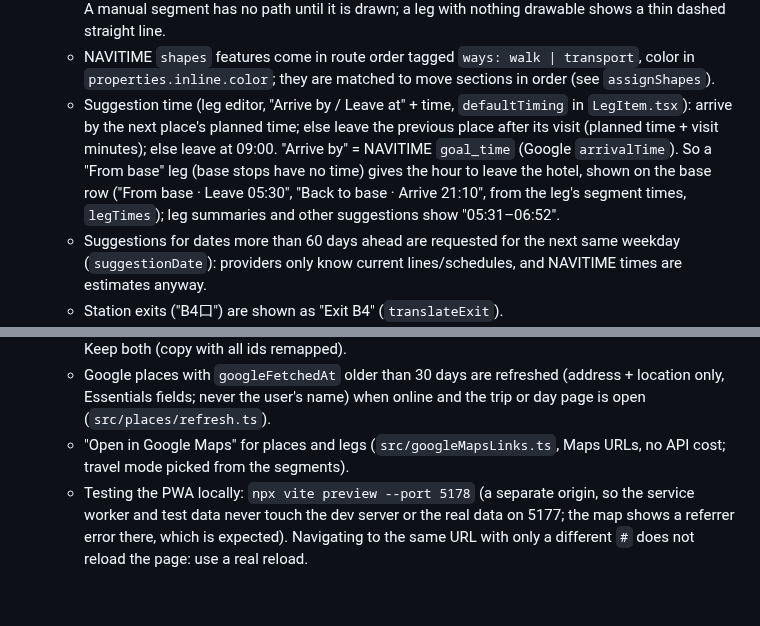
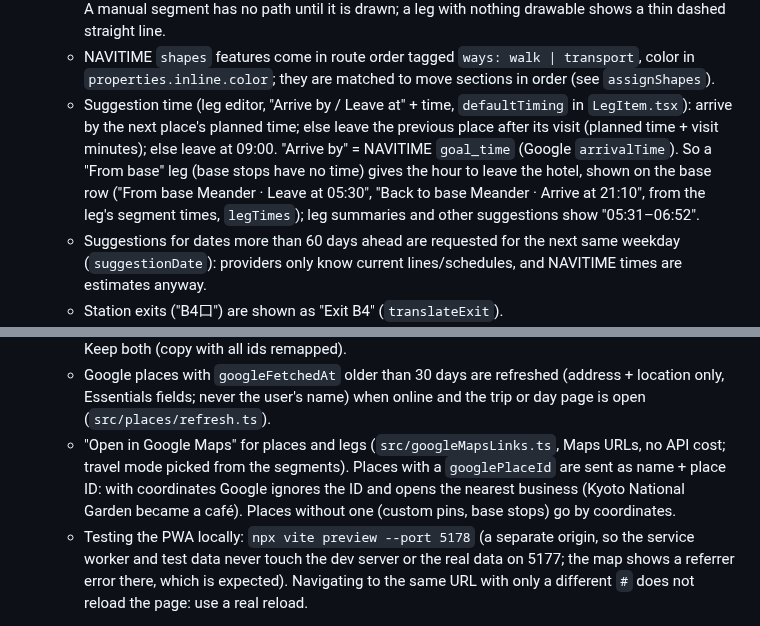
Before and after one commit to LydiaGarcia03/tabi, a Markdown page: CLAUDE.md, 2 parts joined by grey strips. Rendered like a GitHub page; blank space fills up the shorter version.

```diff
--- a/CLAUDE.md
+++ b/CLAUDE.md
@@ -114,6 +114,6 @@ Platform support: latest Chrome on desktop and Android only (User's phone is And
   - Legs are stored per (fromPlaceId, toPlaceId) pair (`src/db/legs.ts`), so they survive reordering; deleting a place deletes its legs.
   - "Suggest transit" = 1 NAVITIME request; all returned options are kept on the leg (`alternatives`), so switching option costs nothing. "Walking route" = 1 Google Routes request (whole leg A → B). A manual segment has no path until it is drawn; a leg with nothing drawable shows a thin dashed straight line.
   - NAVITIME `shapes` features come in route order tagged `ways: walk | transport`, color in `properties.inline.color`; they are matched to move sections in order (see `assignShapes`).
-  - Suggestion time (leg editor, "Arrive by / Leave at" + time, `defaultTiming` in `LegItem.tsx`): arrive by the next place's planned time; else leave the previous place after its visit (planned time + visit minutes); else leave at 09:00. "Arrive by" = NAVITIME `goal_time` (Google `arrivalTime`). So a "From base" leg (base stops have no time) gives the hour to leave the hotel, shown on the base row ("From base · Leave 05:30", "Back to base · Arrive 21:10", from the leg's segment times, `legTimes`); leg summaries and other suggestions show "05:31–06:52".
+  - Suggestion time (leg editor, "Arrive by / Leave at" + time, `defaultTiming` in `LegItem.tsx`): arrive by the next place's planned time; else leave the previous place after its visit (planned time + visit minutes); else leave at 09:00. "Arrive by" = NAVITIME `goal_time` (Google `arrivalTime`). So a "From base" leg (base stops have no time) gives the hour to leave the hotel, shown on the base row ("From base Meander · Leave at 05:30", "Back to base Meander · Arrive at 21:10", from the leg's segment times, `legTimes`); leg summaries and other suggestions show "05:31–06:52".
   - Suggestions for dates more than 60 days ahead are requested for the next same weekday (`suggestionDate`): providers only know current lines/schedules, and NAVITIME times are estimates anyway.
   - Station exits ("B4口") are shown as "Exit B4" (`translateExit`).
@@ -132,7 +135,7 @@ Platform support: latest Chrome on desktop and Android only (User's phone is And
   - Exports (`src/export/`): `buildItinerary` turns days into points (name "D2 3. Place", description with time, address, cost, "how to get here" segment text with Japanese names and exits, notes) and lines (only segments with a path, in the segment color). KML for Organic Maps (colors are `aabbggrr`), GPX 1.1. Trip export on the trip page, day export on the day page.
   - Backup: JSON `{ format: 'tabi-trip', version: 1, trip, days, places, legs, expenses }` (`src/export/backup.ts`). Import on the trips page; if the trip id exists: Replace (overwrite) or Keep both (copy with all ids remapped).
   - Google places with `googleFetchedAt` older than 30 days are refreshed (address + location only, Essentials fields; never the user's name) when online and the trip or day page is open (`src/places/refresh.ts`).
-  - "Open in Google Maps" for places and legs (`src/googleMapsLinks.ts`, Maps URLs, no API cost; travel mode picked from the segments).
+  - "Open in Google Maps" for places and legs (`src/googleMapsLinks.ts`, Maps URLs, no API cost; travel mode picked from the segments). Places with a `googlePlaceId` are sent as name + place ID: with coordinates Google ignores the ID and opens the nearest business (Kyoto National Garden became a café). Places without one (custom pins, base stops) go by coordinates.
   - Testing the PWA locally: `npx vite preview --port 5178` (a separate origin, so the service worker and test data never touch the dev server or the real data on 5177; the map shows a referrer error there, which is expected). Navigating to the same URL with only a different `#` does not reload the page: use a real reload.
 - **Phase 6 — Polish** (done): redesign, UX on phone, dark mode, print/share a day.
   - Look: washi paper background, sumi ink text, torii red accent; system fonts (work offline). All colors are tokens in `src/index.css`; dark mode swaps them on `<html data-theme="dark">`, set by `src/theme.ts` (Settings → Appearance: same as device / light / dark, stored in localStorage `tabi.theme`). The Google map follows it (`colorScheme`).
```
Also changed, not shown: other parts of CLAUDE.md (+3 -0 lines), README.md (+5 -5 lines), docs/screenshots/day-desktop-dark.png, docs/screenshots/day-desktop-light.png, docs/screenshots/day-phone-dark.png, 15 other files.
